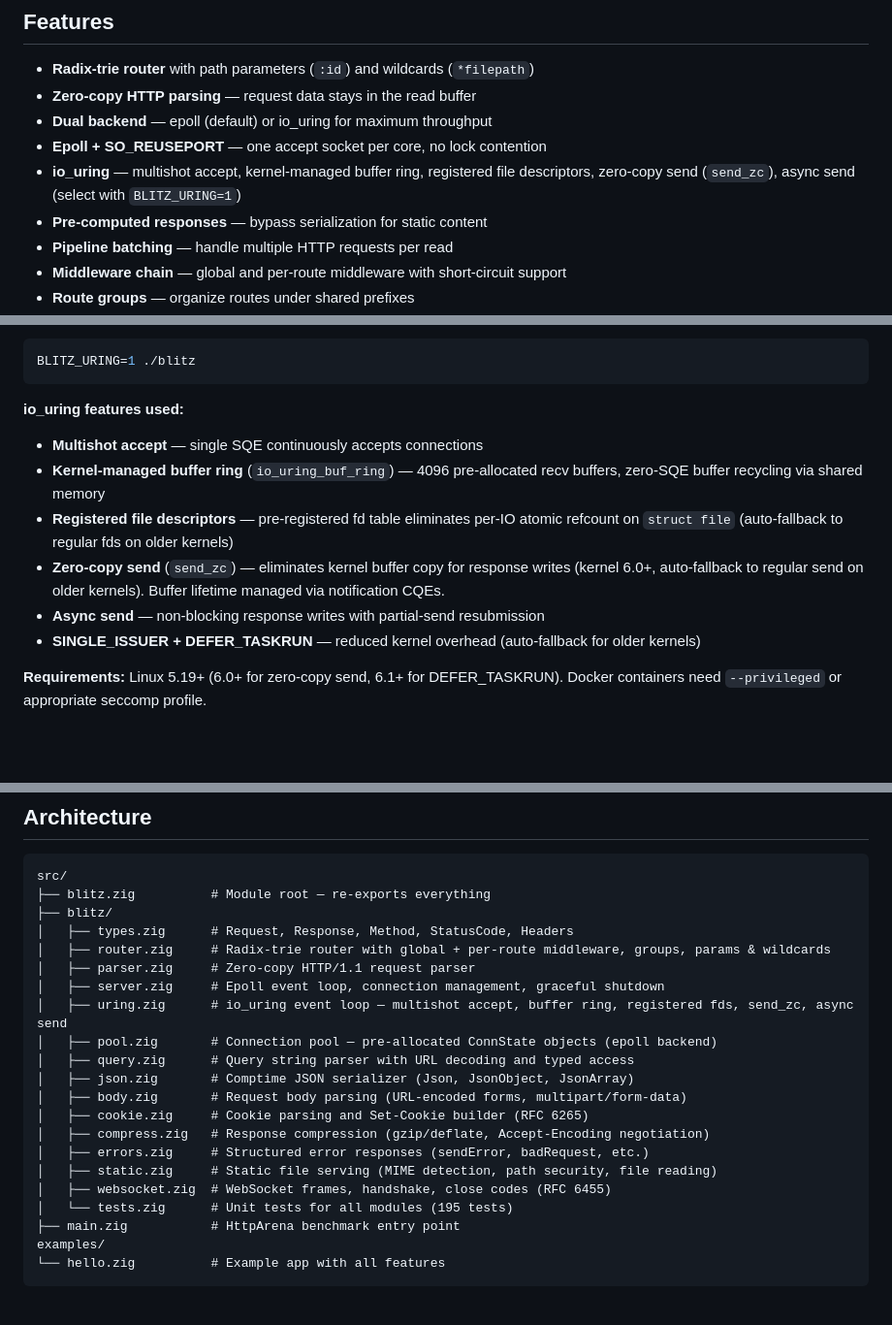
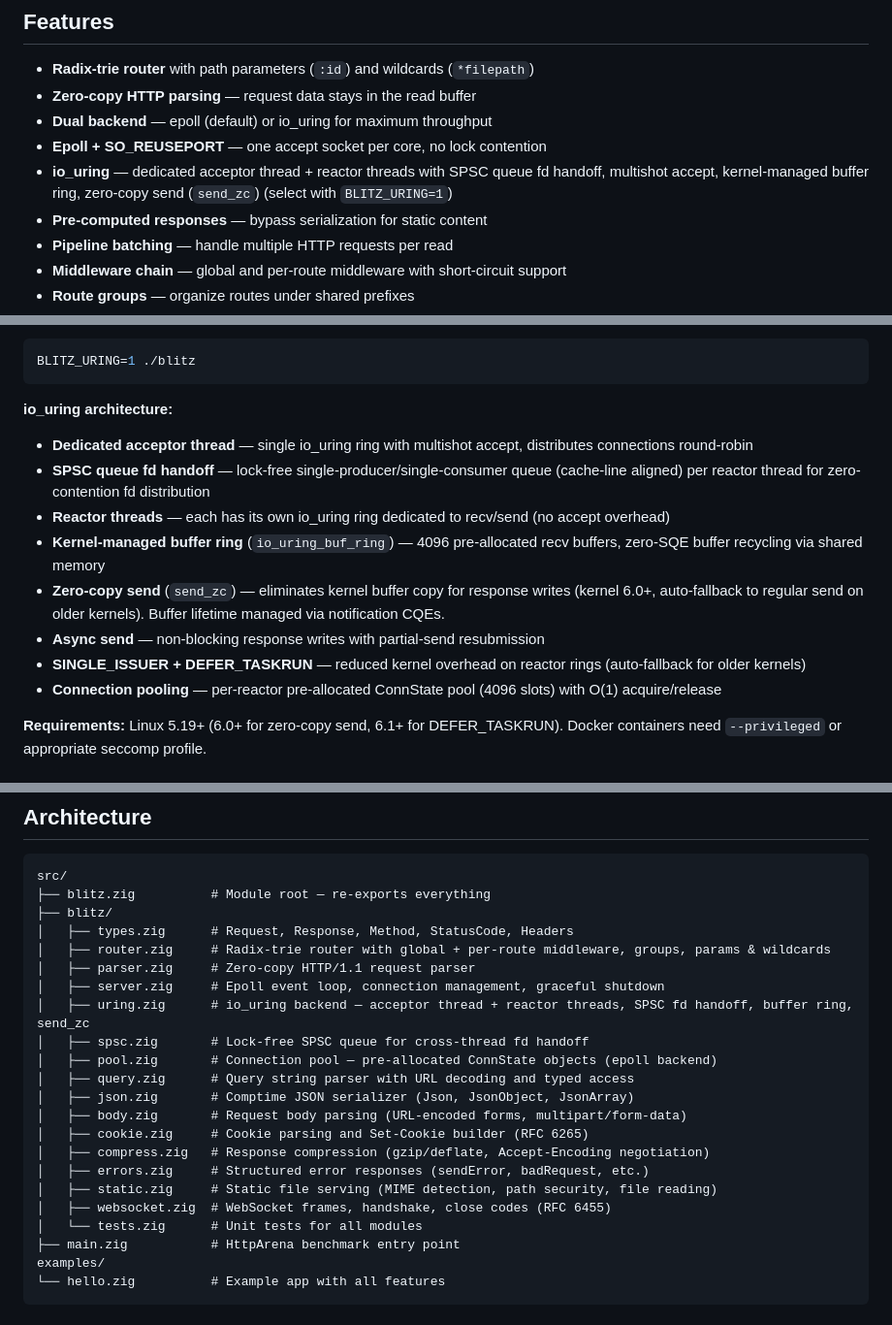
Before and after one commit to BennyFranciscus/blitz, a Markdown page: README.md, 3 parts joined by grey strips. Shown at 97% size. GitHub-like rendering; blank space fills up the shorter version.

Commit message:
docs: update README with acceptor+reactor architecture

````diff
--- a/README.md
+++ b/README.md
@@ -8,7 +8,7 @@ A blazing-fast HTTP/1.1 micro web framework for Zig.
 - **Zero-copy HTTP parsing** — request data stays in the read buffer
 - **Dual backend** — epoll (default) or io_uring for maximum throughput
 - **Epoll + SO_REUSEPORT** — one accept socket per core, no lock contention
-- **io_uring** — multishot accept, kernel-managed buffer ring, registered file descriptors, zero-copy send (`send_zc`), async send (select with `BLITZ_URING=1`)
+- **io_uring** — dedicated acceptor thread + reactor threads with SPSC queue fd handoff, multishot accept, kernel-managed buffer ring, zero-copy send (`send_zc`) (select with `BLITZ_URING=1`)
 - **Pre-computed responses** — bypass serialization for static content
 - **Pipeline batching** — handle multiple HTTP requests per read
 - **Middleware chain** — global and per-route middleware with short-circuit support
@@ -609,13 +609,15 @@ Or use the environment variable with the built-in HttpArena entry:
 BLITZ_URING=1 ./blitz
 ```
 
-**io_uring features used:**
-- **Multishot accept** — single SQE continuously accepts connections
+**io_uring architecture:**
+- **Dedicated acceptor thread** — single io_uring ring with multishot accept, distributes connections round-robin
+- **SPSC queue fd handoff** — lock-free single-producer/single-consumer queue (cache-line aligned) per reactor thread for zero-contention fd distribution
+- **Reactor threads** — each has its own io_uring ring dedicated to recv/send (no accept overhead)
 - **Kernel-managed buffer ring** (`io_uring_buf_ring`) — 4096 pre-allocated recv buffers, zero-SQE buffer recycling via shared memory
-- **Registered file descriptors** — pre-registered fd table eliminates per-IO atomic refcount on `struct file` (auto-fallback to regular fds on older kernels)
 - **Zero-copy send** (`send_zc`) — eliminates kernel buffer copy for response writes (kernel 6.0+, auto-fallback to regular send on older kernels). Buffer lifetime managed via notification CQEs.
 - **Async send** — non-blocking response writes with partial-send resubmission
-- **SINGLE_ISSUER + DEFER_TASKRUN** — reduced kernel overhead (auto-fallback for older kernels)
+- **SINGLE_ISSUER + DEFER_TASKRUN** — reduced kernel overhead on reactor rings (auto-fallback for older kernels)
+- **Connection pooling** — per-reactor pre-allocated ConnState pool (4096 slots) with O(1) acquire/release
 
 **Requirements:** Linux 5.19+ (6.0+ for zero-copy send, 6.1+ for DEFER_TASKRUN). Docker containers need `--privileged` or appropriate seccomp profile.
 
@@ -664,7 +666,8 @@ src/
 │   ├── router.zig     # Radix-trie router with global + per-route middleware, groups, params & wildcards
 │   ├── parser.zig     # Zero-copy HTTP/1.1 request parser
 │   ├── server.zig     # Epoll event loop, connection management, graceful shutdown
-│   ├── uring.zig      # io_uring event loop — multishot accept, buffer ring, registered fds, send_zc, async send
+│   ├── uring.zig      # io_uring backend — acceptor thread + reactor threads, SPSC fd handoff, buffer ring, send_zc
+│   ├── spsc.zig       # Lock-free SPSC queue for cross-thread fd handoff
 │   ├── pool.zig       # Connection pool — pre-allocated ConnState objects (epoll backend)
 │   ├── query.zig      # Query string parser with URL decoding and typed access
 │   ├── json.zig       # Comptime JSON serializer (Json, JsonObject, JsonArray)
@@ -674,7 +677,7 @@ src/
 │   ├── errors.zig     # Structured error responses (sendError, badRequest, etc.)
 │   ├── static.zig     # Static file serving (MIME detection, path security, file reading)
 │   ├── websocket.zig  # WebSocket frames, handshake, close codes (RFC 6455)
-│   └── tests.zig      # Unit tests for all modules (195 tests)
+│   └── tests.zig      # Unit tests for all modules
 ├── main.zig           # HttpArena benchmark entry point
 examples/
 └── hello.zig          # Example app with all features
````
Also changed, not shown: other parts of README.md (+1 -1 lines).
